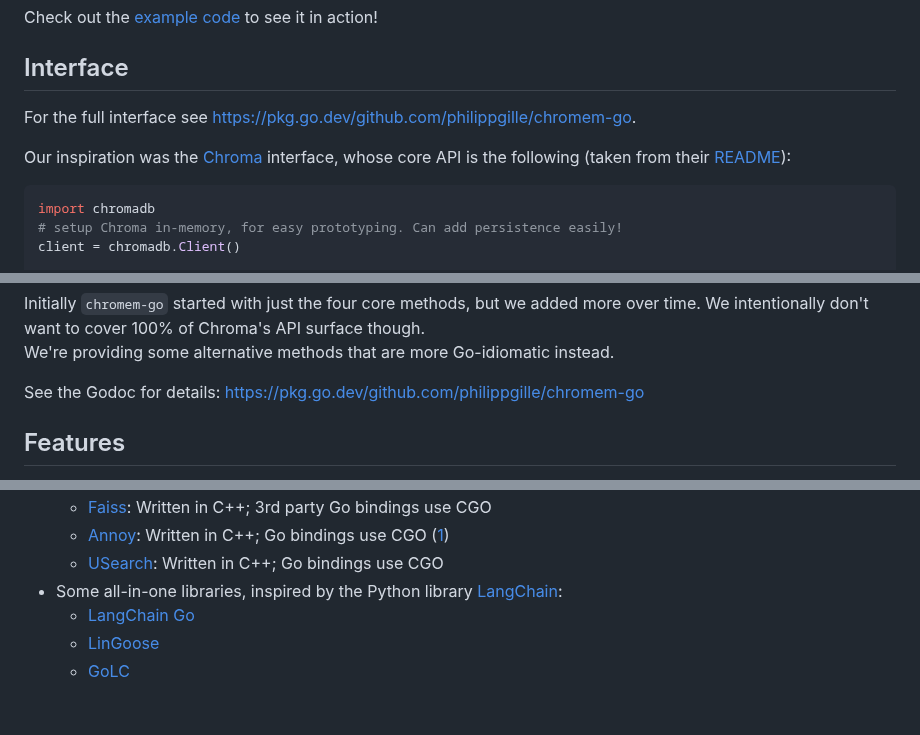
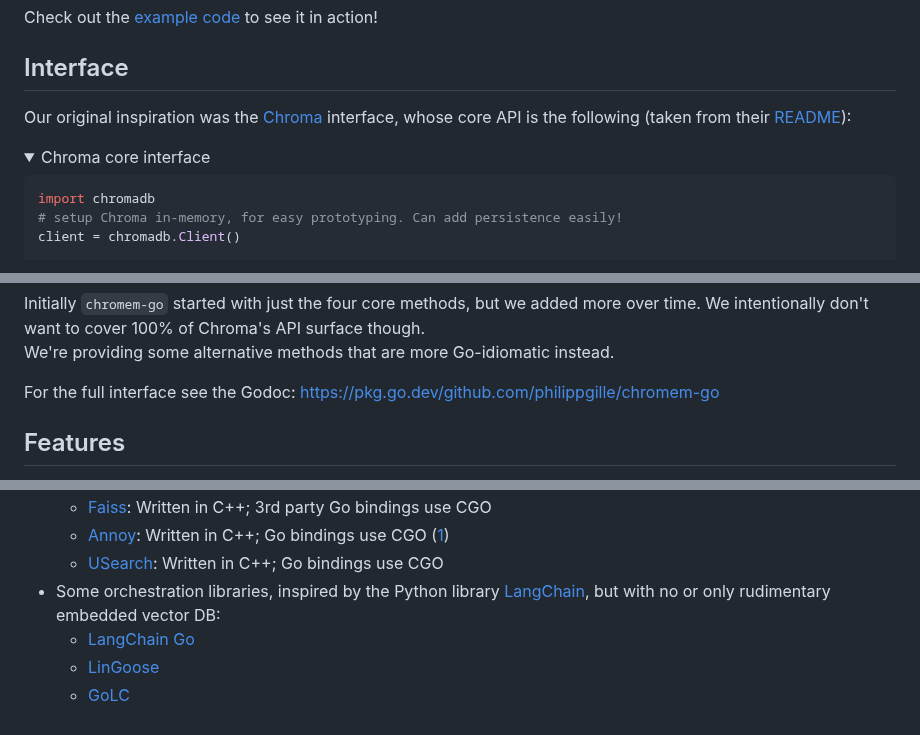
Before and after one commit to philippgille/chromem-go, a Markdown page: README.md, 3 parts joined by grey strips. GitHub-like rendering; folded sections open.

````diff
--- a/README.md
+++ b/README.md
@@ -56,9 +58,9 @@ Check out the [example code](examples) to see it in action!
 
 ## Interface
 
-For the full interface see <https://pkg.go.dev/github.com/philippgille/chromem-go>.
+Our original inspiration was the [Chroma](https://www.trychroma.com/) interface, whose core API is the following (taken from their [README](https://github.com/chroma-core/chroma/blob/0.4.21/README.md)):
 
-Our inspiration was the [Chroma](https://www.trychroma.com/) interface, whose core API is the following (taken from their [README](https://github.com/chroma-core/chroma/blob/0.4.21/README.md)):
+<details><summary>Chroma core interface</summary>
 
 ```python
 import chromadb
@@ -122,7 +130,7 @@ func main() {
 Initially `chromem-go` started with just the four core methods, but we added more over time. We intentionally don't want to cover 100% of Chroma's API surface though.
 We're providing some alternative methods that are more Go-idiomatic instead.
 
-See the Godoc for details: <https://pkg.go.dev/github.com/philippgille/chromem-go>
+For the full interface see the Godoc: <https://pkg.go.dev/github.com/philippgille/chromem-go>
 
 ## Features
 
@@ -240,7 +319,7 @@ That's when I decided to build my own vector database, embeddable in Go, inspire
   - [Faiss](https://github.com/facebookresearch/faiss): Written in C++; 3rd party Go bindings use CGO
   - [Annoy](https://github.com/spotify/annoy): Written in C++; Go bindings use CGO ([1](https://github.com/spotify/annoy/blob/2be37c9e015544be2cf60c431f0cccc076151a2d/README_GO.rst))
   - [USearch](https://github.com/unum-cloud/usearch): Written in C++; Go bindings use CGO
-- Some all-in-one libraries, inspired by the Python library [LangChain](https://github.com/langchain-ai/langchain):
+- Some orchestration libraries, inspired by the Python library [LangChain](https://github.com/langchain-ai/langchain), but with no or only rudimentary embedded vector DB:
   - [LangChain Go](https://github.com/tmc/langchaingo)
   - [LinGoose](https://github.com/henomis/lingoose)
   - [GoLC](https://github.com/hupe1980/golc)
````
Also changed, not shown: other parts of README.md (+90 -11 lines).
